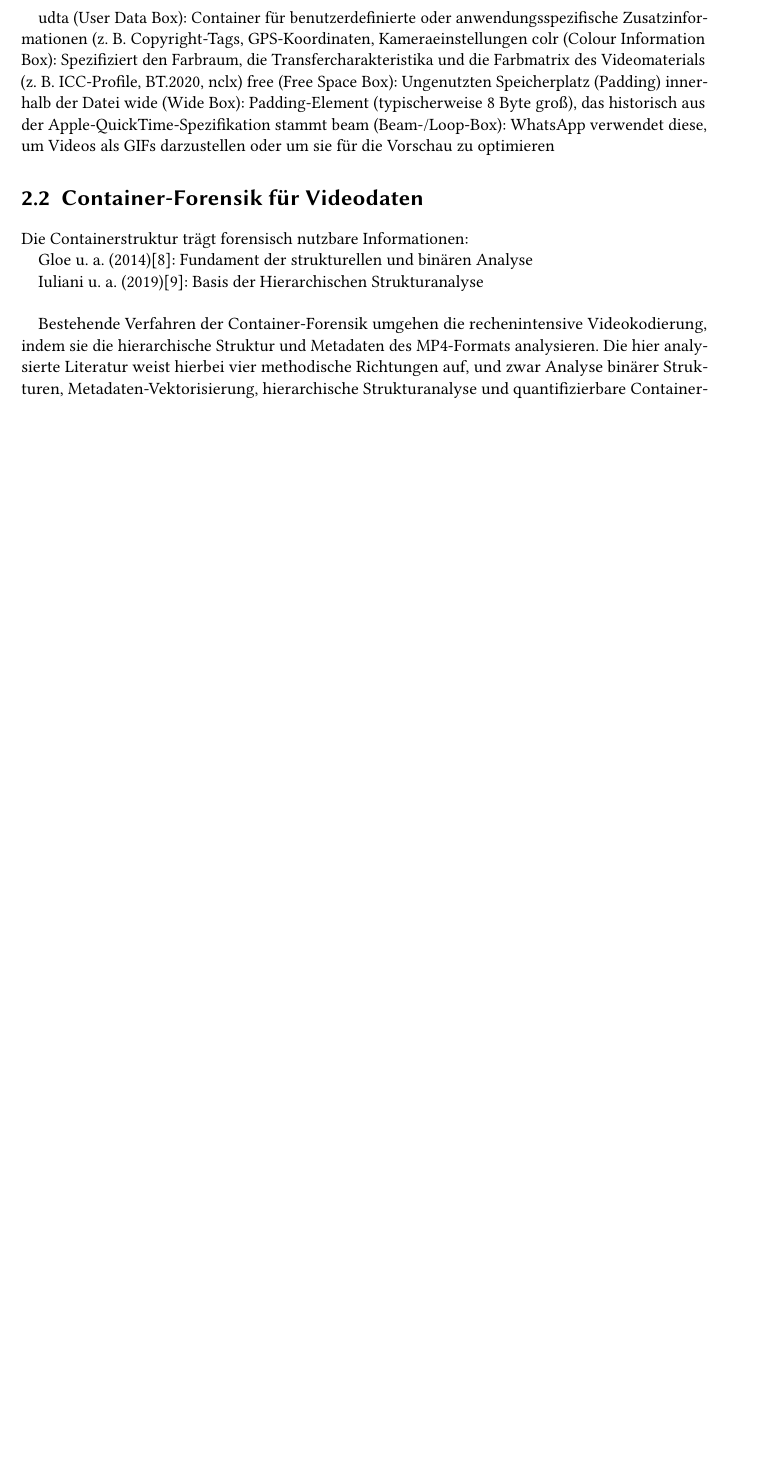
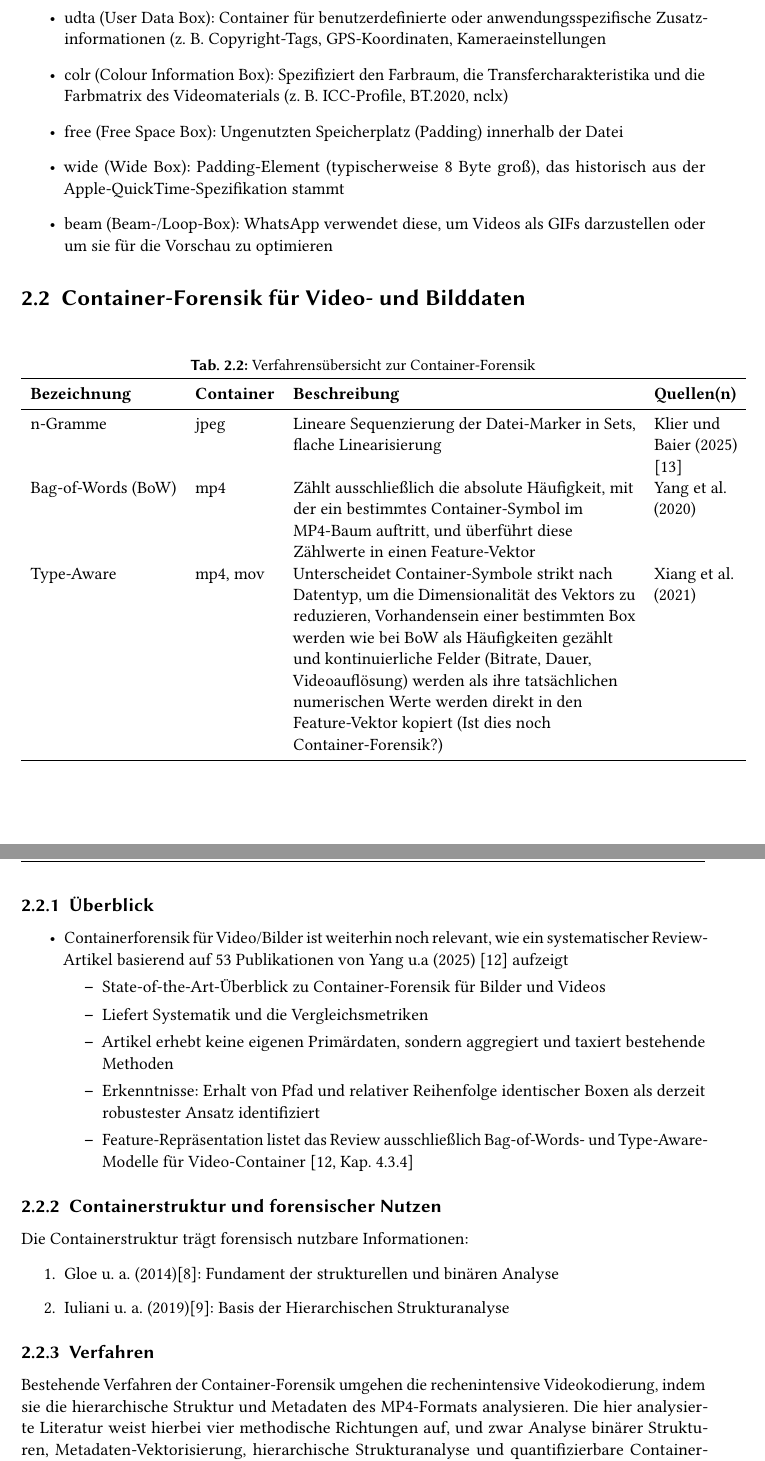
Before and after one commit to lmechelk/Masterarbeit, a LaTeX document (abschlussarbeit.tex, which reads 02-verwandtearbeiten.tex, tabellen/containerforensik.tex): part of page 7 of 15 before the commit and two parts of pages 7 and 8 of 16 after it, the two joined at a grey line, cut so that both start at the same text, the shorter picture padded with empty space. Compiled offline with pdfLaTeX.

Commit message:
Updates from Overleaf

```diff
--- a/02-verwandtearbeiten.tex
+++ b/02-verwandtearbeiten.tex
@@ -23,19 +23,38 @@ Free Space (free, skip -> Anomalien? Vielleicht Interessant?)
-udta (User Data Box): Container für benutzerdefinierte oder anwendungsspezifische Zusatzinformationen (z. B. Copyright-Tags, GPS-Koordinaten, Kameraeinstellungen
-colr (Colour Information Box): Spezifiziert den Farbraum, die Transfercharakteristika und die Farbmatrix des Videomaterials (z. B. ICC-Profile, BT.2020, nclx)
-free (Free Space Box): Ungenutzten Speicherplatz (Padding) innerhalb der Datei
-wide (Wide Box): Padding-Element (typischerweise 8 Byte groß), das historisch aus der Apple-QuickTime-Spezifikation stammt
-beam (Beam-/Loop-Box): WhatsApp verwendet diese, um Videos als GIFs darzustellen oder um sie für die Vorschau zu optimieren
+    \item udta (User Data Box): Container für benutzerdefinierte oder anwendungsspezifische Zusatzinformationen (z. B. Copyright-Tags, GPS-Koordinaten, Kameraeinstellungen
+    \item colr (Colour Information Box): Spezifiziert den Farbraum, die Transfercharakteristika und die Farbmatrix des Videomaterials (z. B. ICC-Profile, BT.2020, nclx)
+    \item free (Free Space Box): Ungenutzten Speicherplatz (Padding) innerhalb der Datei
+    \item wide (Wide Box): Padding-Element (typischerweise 8 Byte groß), das historisch aus der Apple-QuickTime-Spezifikation stammt
+    \item beam (Beam-/Loop-Box): WhatsApp verwendet diese, um Videos als GIFs darzustellen oder um sie für die Vorschau zu optimieren
+\end{itemize}
 
 %%%%%
 
-\section{Container-Forensik für Videodaten}
+\section{Container-Forensik für Video- und Bilddaten}
+
+\input{tabellen/containerforensik}
+
+\subsection{Überblick}
+
+\begin{itemize}
+    \item Containerforensik für Video/Bilder ist weiterhin noch relevant, wie ein systematischer Review-Artikel basierend auf 53 Publikationen von Yang u.a (2025) \cite{yang_comprehensive_2025} aufzeigt
+    \begin{itemize}
+        \item State-of-the-Art-Überblick zu Container-Forensik für Bilder und Videos
+        \item Liefert Systematik und die Vergleichsmetriken
+        \item Artikel erhebt keine eigenen Primärdaten, sondern aggregiert und taxiert bestehende Methoden
+        \item Erkenntnisse: Erhalt von Pfad und relativer Reihenfolge identischer Boxen als derzeit robustester Ansatz identifiziert
+        \item Feature-Repräsentation listet das Review ausschließlich Bag-of-Words- und Type-Aware-Modelle für Video-Container  \cite[Kap. 4.3.4]{yang_comprehensive_2025}
+    \end{itemize}
+\end{itemize}
+
+\subsection{Containerstruktur und forensischer Nutzen}
 
 Die Containerstruktur trägt forensisch nutzbare Informationen:
 
-Gloe u. a. (2014)\cite{gloe_forensic_2014}: Fundament der strukturellen und binären Analyse
+\begin{enumerate}
+    \item Gloe u. a. (2014)\cite{gloe_forensic_2014}: Fundament der strukturellen und binären Analyse
+    \item Iuliani u. a. (2019)\cite{iuliani_video_2019}: Basis der Hierarchischen Strukturanalyse\end{enumerate}
 
-Iuliani u. a. (2019)\cite{iuliani_video_2019}: Basis der Hierarchischen Strukturanalyse\\
-
+\subsection{Verfahren}
 
 Bestehende Verfahren der Container-Forensik umgehen die rechenintensive Videokodierung, indem sie die hierarchische Struktur und Metadaten des MP4-Formats analysieren. Die hier analysierte Literatur weist hierbei vier methodische Richtungen auf, und zwar Analyse binärer Strukturen, Metadaten-Vektorisierung, hierarchische Strukturanalyse und quantifizierbare Container-Charakterisierung:
 
--- /dev/null
+++ b/tabellen/containerforensik.tex
@@ -0,0 +1,13 @@
+\begin{table}[h]
+    \centering
+\caption{Verfahrensübersicht zur Container-Forensik}
+\label{tab:containerforensik}
+    \begin{tabular}{ll>{\raggedright\arraybackslash}p{0.5\linewidth}>{\raggedright\arraybackslash}p{0.12\linewidth}}\toprule
+         \textbf{Bezeichnung}&  \textbf{Container}&  \textbf{Beschreibung}& \textbf{Quellen(n)}\\\midrule
+         n-Gramme&  jpeg&  Lineare Sequenzierung der Datei-Marker in Sets, flache Linearisierung& Klier und Baier (2025) \cite{klier_media_2025}\\
+ Bag-of-Words (BoW)& mp4& Zählt ausschließlich die absolute Häufigkeit, mit der ein bestimmtes Container-Symbol im MP4-Baum auftritt, und überführt diese Zählwerte in einen Feature-Vektor&Yang et al. (2020)\\
+ Type-Aware& mp4, mov& Unterscheidet Container-Symbole strikt nach Datentyp, um die Dimensionalität des Vektors zu reduzieren,  Vorhandensein einer bestimmten Box werden wie bei BoW als Häufigkeiten gezählt und kontinuierliche Felder (Bitrate, Dauer, Videoauflösung) werden als ihre tatsächlichen numerischen Werte werden direkt in den Feature-Vektor kopiert (Ist dies noch Container-Forensik?)&Xiang et al. (2021)\\ \bottomrule
+    \end{tabular}
+
+
+\end{table}
```
Also changed, not shown: abschlussarbeit.tex (+0 -5 lines), 02-verwandtearbeiten.tex (51 more changed lines).
